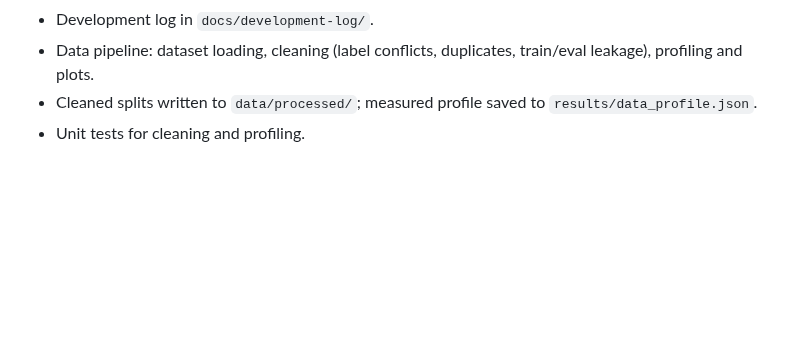
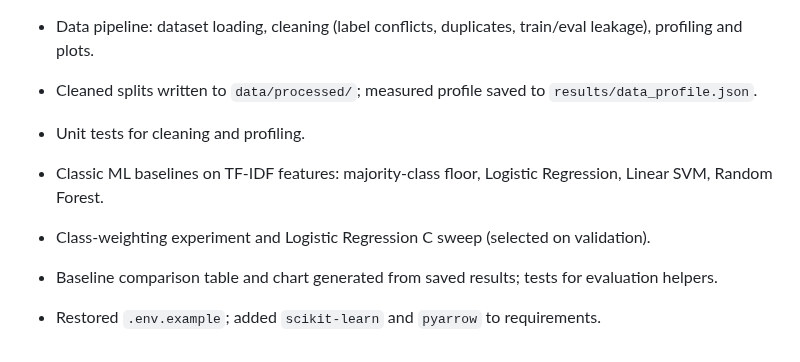
Before and after one commit to NORUIZ-04/feedback-intelligence, a Markdown page: CHANGELOG.md, the part around the change. Drawn GitHub-style; blank space fills up the shorter version.

```diff
--- a/CHANGELOG.md
+++ b/CHANGELOG.md
@@ -14,3 +14,8 @@ Format based on [Keep a Changelog](https://keepachangelog.com/en/1.1.0/).
 - Data pipeline: dataset loading, cleaning (label conflicts, duplicates, train/eval leakage), profiling and plots.
 - Cleaned splits written to `data/processed/`; measured profile saved to `results/data_profile.json`.
 - Unit tests for cleaning and profiling.
+
+- Classic ML baselines on TF-IDF features: majority-class floor, Logistic Regression, Linear SVM, Random Forest.
+- Class-weighting experiment and Logistic Regression C sweep (selected on validation).
+- Baseline comparison table and chart generated from saved results; tests for evaluation helpers.
+- Restored `.env.example`; added `scikit-learn` and `pyarrow` to requirements.
```
Also changed, not shown: README.md (+20 -1 lines), docs/development-log/2026-10-12-classic-baselines.md (added, +215 -0 lines), docs/development-log/README.md (+2 -0 lines), results/baseline_comparison.md (added, +16 -0 lines), results/plots/baseline_comparison.png (added), 9 other files.
